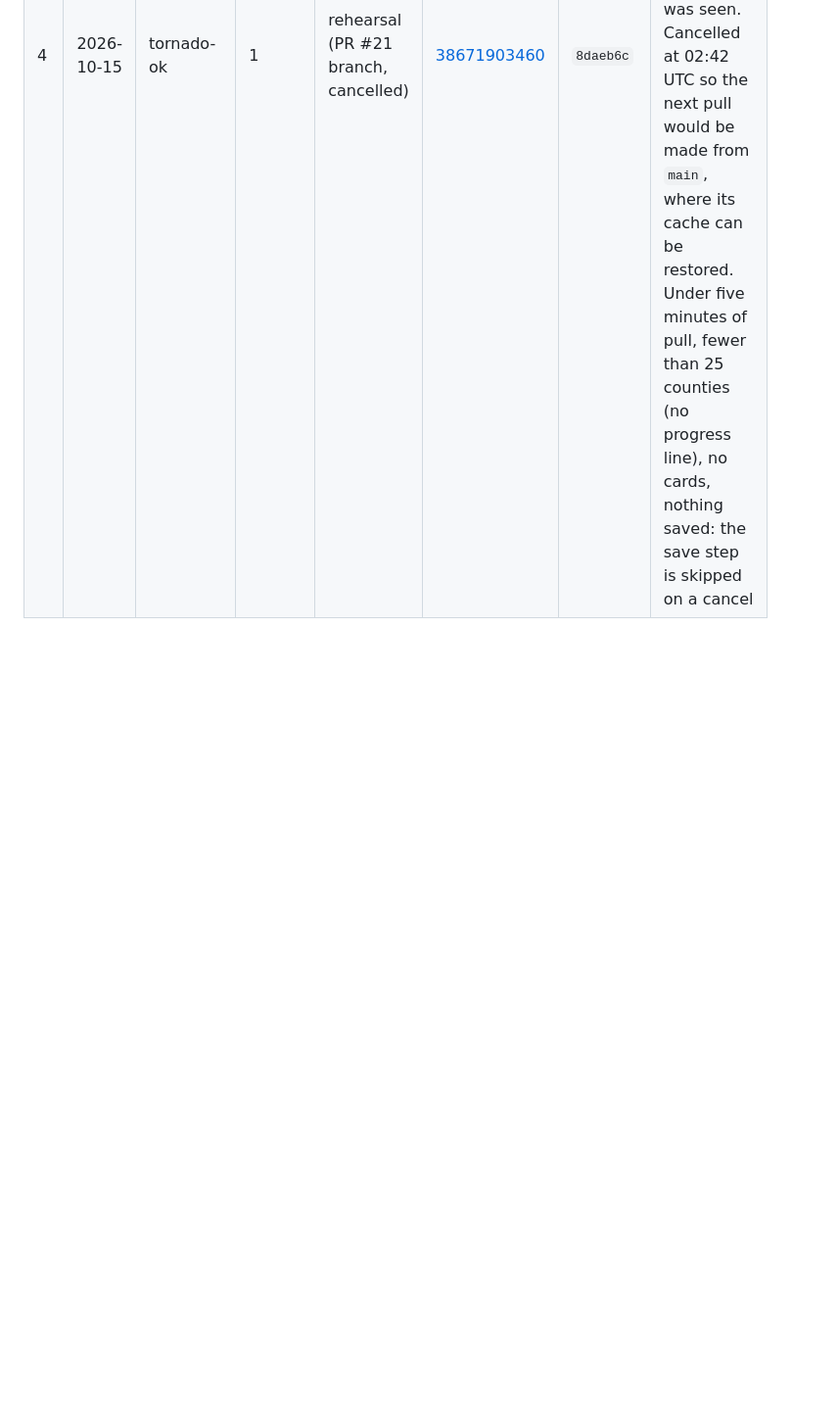
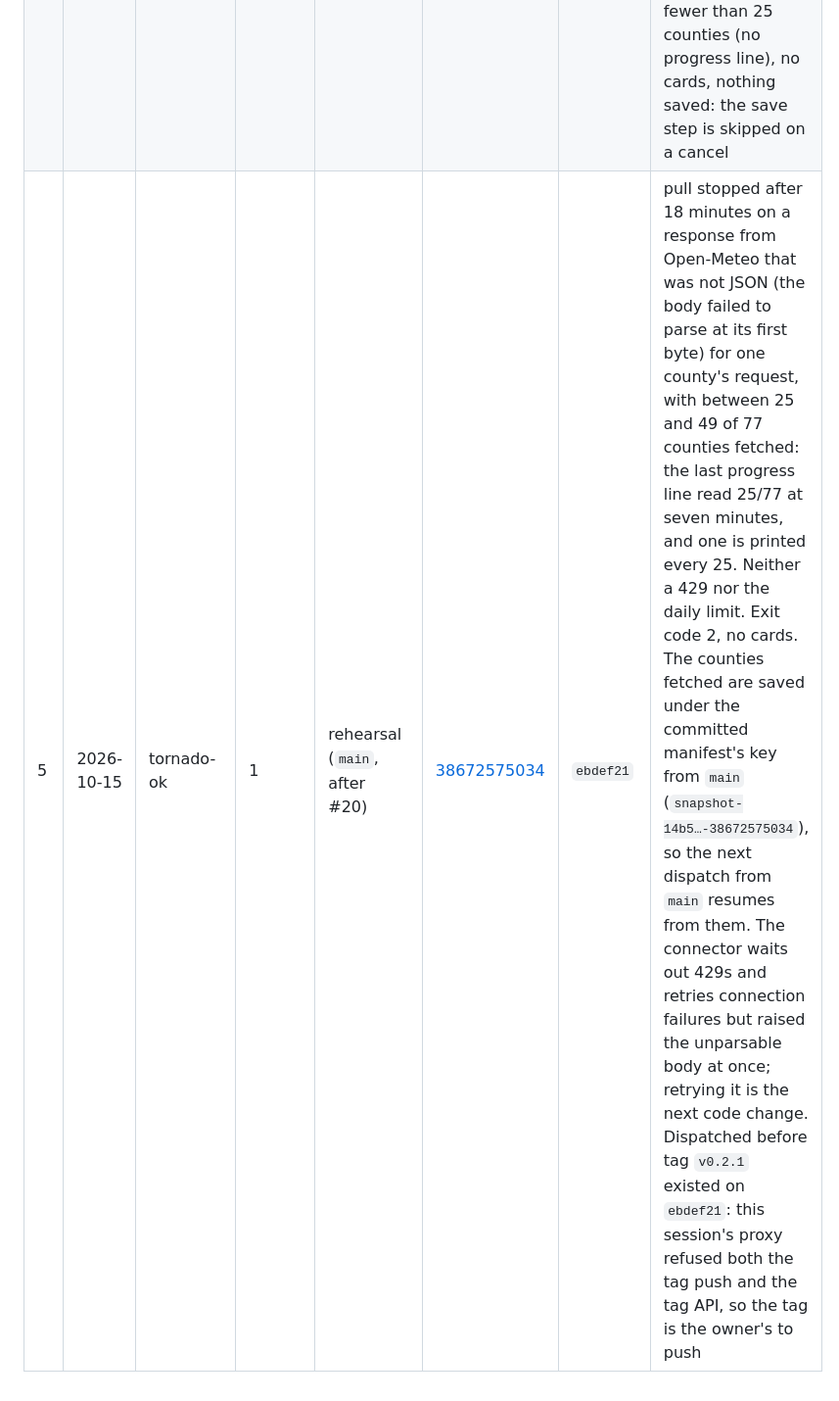
Before and after one commit to jacquelineadean/disaster-risk-forecasting-readiness-loop, a Markdown page: docs/plan.md, the part around the change. Shown at 98% size. Rendered like a GitHub page; blank space fills up the shorter version.

Commit message:
Plan §7.4: register row 5, the first rehearsal from main after #20
The pull stopped after 18 minutes on a response from Open-Meteo that was
not JSON, with between 25 and 49 of 77 counties fetched, before any 429 or
the daily limit. The cache-key fix held: the counties are saved under the
committed manifest's key from main, so the next dispatch resumes from them.
The connector raised the unparsable body at once; retrying it is the next
code change.

Co-Authored-By: Claude Fable 5.1 <noreply@anthropic.com>
Claude-Session: https://claude.ai/code/session_01DnxfBSiYVd4v3n7LUZY8ea

```diff
--- a/docs/plan.md
+++ b/docs/plan.md
@@ -943,3 +943,4 @@ One row per dispatch, including rehearsals and failures.
 | 2 | 2026-09-30 | tornado-ok | 1 | rehearsal (PR #18 branch, after the fixes) | [36660180708](https://github.com/jacquelineadean/disaster-risk-forecasting-readiness-loop/actions/runs/36660180708) | `d2d4aca` | pull stopped cleanly on Open-Meteo's daily limit after 60/77 counties, having waited out the hourly limits over 90 minutes. No cards written, nothing committed. The partial extract is saved in the cache under the committed manifest's key, so a next dispatch from that branch would have fetched only the last 17 counties; a run on `main` cannot restore a branch's cache (row 3, §7.3) |
 | 3 | 2026-10-01 | tornado-ok | 1 | rehearsal (`main`, before the fixes merged) | [36934227257](https://github.com/jacquelineadean/disaster-risk-forecasting-readiness-loop/actions/runs/36934227257) | `e070527` | pull stopped: Open-Meteo 429 after 25 to 49 of 77 counties (the last progress line read 25/77), exit code 2 after 12 minutes. `main` had neither the rate-limit handling nor the cache-key fix, and it started from 0/77: run #2's cache was saved on the PR #18 branch, which a run on `main` cannot restore. No cards written, nothing committed. The artifact was uploaded and the cache saved. Row added on 2026-10-15, two weeks after the dispatch |
 | 4 | 2026-10-15 | tornado-ok | 1 | rehearsal (PR #21 branch, cancelled) | [38671903460](https://github.com/jacquelineadean/disaster-risk-forecasting-readiness-loop/actions/runs/38671903460) | `8daeb6c` | dispatched at 02:36 UTC from the branch #21 was opened for, whose guarded code is byte-identical to `main`'s, eleven minutes after #20 had merged that code into `main` and before the merge was seen. Cancelled at 02:42 UTC so the next pull would be made from `main`, where its cache can be restored. Under five minutes of pull, fewer than 25 counties (no progress line), no cards, nothing saved: the save step is skipped on a cancel |
+| 5 | 2026-10-15 | tornado-ok | 1 | rehearsal (`main`, after #20) | [38672575034](https://github.com/jacquelineadean/disaster-risk-forecasting-readiness-loop/actions/runs/38672575034) | `ebdef21` | pull stopped after 18 minutes on a response from Open-Meteo that was not JSON (the body failed to parse at its first byte) for one county's request, with between 25 and 49 of 77 counties fetched: the last progress line read 25/77 at seven minutes, and one is printed every 25. Neither a 429 nor the daily limit. Exit code 2, no cards. The counties fetched are saved under the committed manifest's key from `main` (`snapshot-14b5…-38672575034`), so the next dispatch from `main` resumes from them. The connector waits out 429s and retries connection failures but raised the unparsable body at once; retrying it is the next code change. Dispatched before tag `v0.2.1` existed on `ebdef21`: this session's proxy refused both the tag push and the tag API, so the tag is the owner's to push |
```
